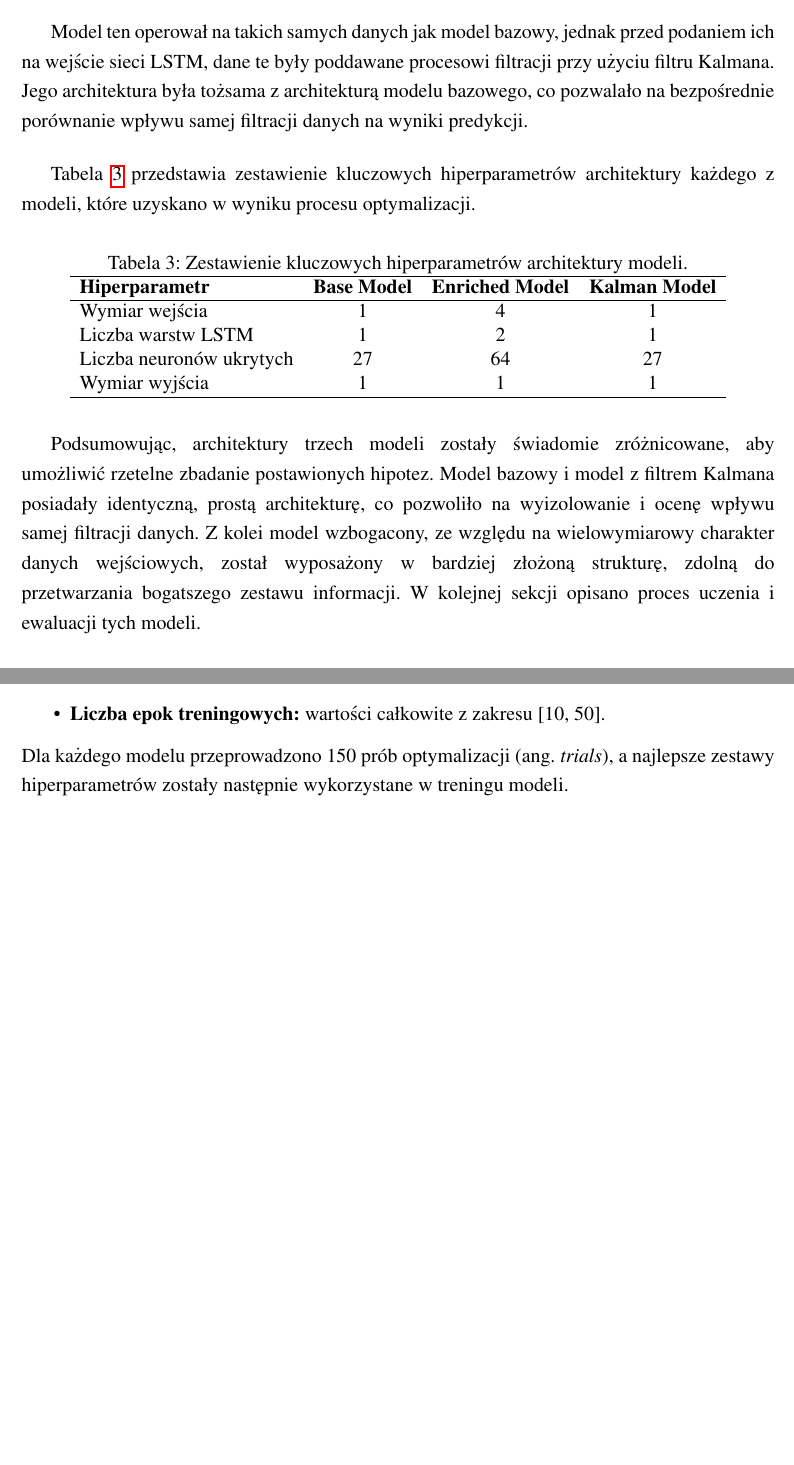
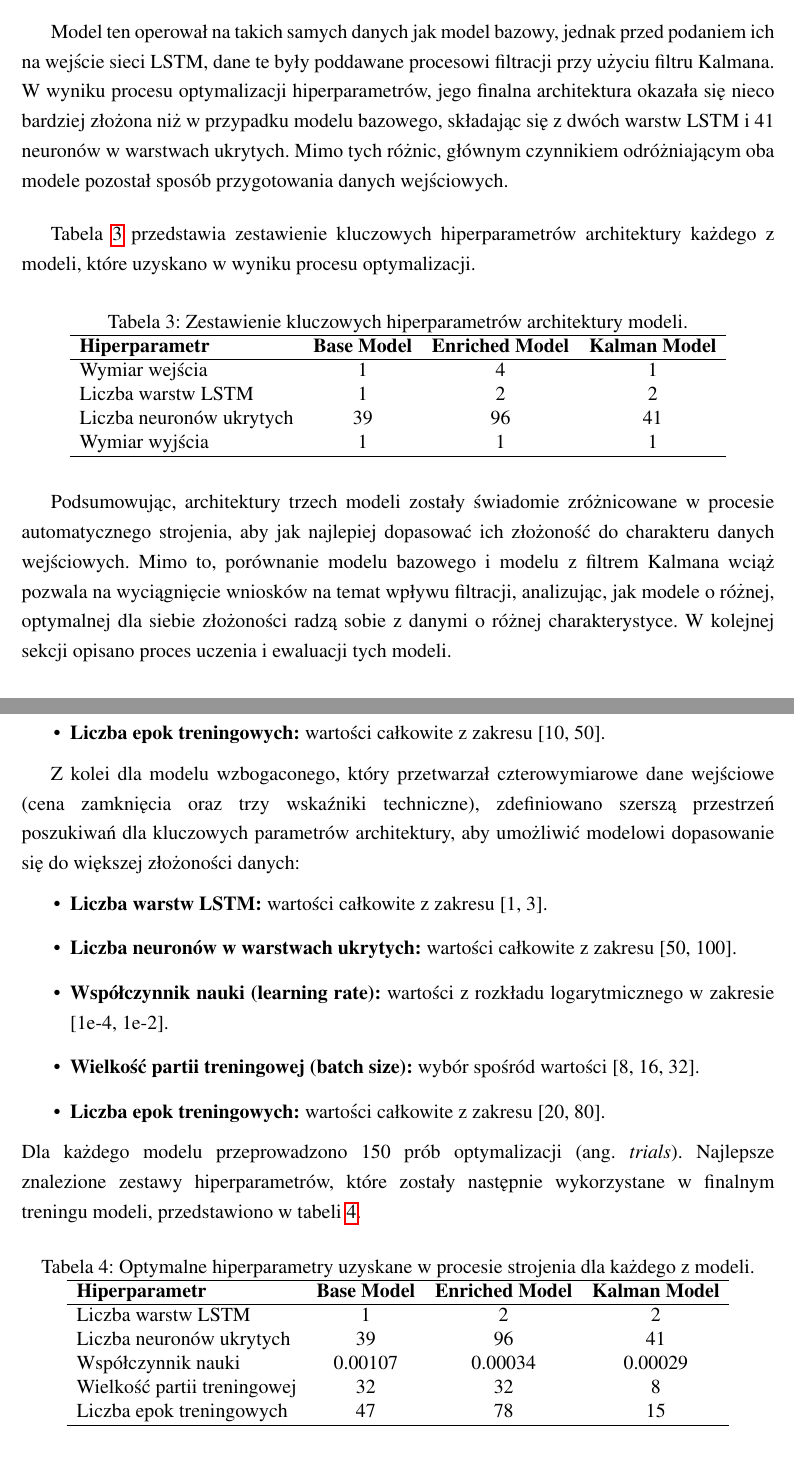
Before and after one commit to EmD4blju/kalman_stock_prediction, a LaTeX document (documents/article/main.tex): two parts of pages 31 and 32 of 46 before the commit and two parts of pages 31 and 33 of 47 after it, joined at a grey line, cut so that both start at the same text, the shorter picture padded with empty space. Compiled offline with pdfLaTeX.

Commit message:
docs: Article update

```diff
--- a/documents/article/main.tex
+++ b/documents/article/main.tex
@@ -855,7 +854,8 @@ Z tego względu zastosowano bardziej złożoną architekturę, obejmującą dwie
 
 \subsubsection{Model z filtrem Kalmana (Kalman Model)}
 Model ten operował na takich samych danych jak model bazowy, jednak przed podaniem ich na wejście sieci LSTM, dane te były poddawane procesowi filtracji przy użyciu filtru Kalmana.
-Jego architektura była tożsama z architekturą modelu bazowego, co pozwalało na bezpośrednie porównanie wpływu samej filtracji danych na wyniki predykcji.
+W wyniku procesu optymalizacji hiperparametrów, jego finalna architektura okazała się nieco bardziej złożona niż w przypadku modelu bazowego, składając się z dwóch warstw LSTM i 41 neuronów w warstwach ukrytych.
+Mimo tych różnic, głównym czynnikiem odróżniającym oba modele pozostał sposób przygotowania danych wejściowych.
 
 \vspace{0.5cm}
 Tabela \ref{tab:model_architecture_params} przedstawia zestawienie kluczowych hiperparametrów architektury każdego z modeli, które uzyskano w wyniku procesu optymalizacji.
@@ -868,16 +868,15 @@ Tabela \ref{tab:model_architecture_params} przedstawia zestawienie kluczowych hi
         \textbf{Hiperparametr} & \textbf{Base Model} & \textbf{Enriched Model} & \textbf{Kalman Model} \\
         \hline
         Wymiar wejścia & 1 & 4 & 1 \\
-        Liczba warstw LSTM & 1 & 2 & 1 \\
-        Liczba neuronów ukrytych & 27 & 64 & 27 \\
+        Liczba warstw LSTM & 1 & 2 & 2 \\
+        Liczba neuronów ukrytych & 39 & 96 & 41 \\
         Wymiar wyjścia & 1 & 1 & 1 \\
         \hline
     \end{tabular}
 \end{table}
 
-Podsumowując, architektury trzech modeli zostały świadomie zróżnicowane, aby umożliwić rzetelne zbadanie postawionych hipotez.
-Model bazowy i model z filtrem Kalmana posiadały identyczną, prostą architekturę, co pozwoliło na wyizolowanie i ocenę wpływu samej filtracji danych.
-Z kolei model wzbogacony, ze względu na wielowymiarowy charakter danych wejściowych, został wyposażony w bardziej złożoną strukturę, zdolną do przetwarzania bogatszego zestawu informacji.
+Podsumowując, architektury trzech modeli zostały świadomie zróżnicowane w procesie automatycznego strojenia, aby jak najlepiej dopasować ich złożoność do charakteru danych wejściowych.
+Mimo to, porównanie modelu bazowego i modelu z filtrem Kalmana wciąż pozwala na wyciągnięcie wniosków na temat wpływu filtracji, analizując, jak modele o różnej, optymalnej dla siebie złożoności radzą sobie z danymi o różnej charakterystyce.
 W kolejnej sekcji opisano proces uczenia i ewaluacji tych modeli.
 
 \subsection{Metryki oceny}
@@ -914,7 +915,32 @@ Przeszukiwana przestrzeń hiperparametrów była wspólna dla wszystkich modeli
     \item \textbf{Wielkość partii treningowej (batch size):} wybór spośród wartości [8, 16, 32].
     \item \textbf{Liczba epok treningowych:} wartości całkowite z zakresu [10, 50].
 \end{itemize}
-Dla każdego modelu przeprowadzono 150 prób optymalizacji (ang. \textit{trials}), a najlepsze zestawy hiperparametrów zostały następnie wykorzystane w treningu modeli.
+
+Z kolei dla modelu wzbogaconego, który przetwarzał czterowymiarowe dane wejściowe (cena zamknięcia oraz trzy wskaźniki techniczne), zdefiniowano szerszą przestrzeń poszukiwań dla kluczowych parametrów architektury, aby umożliwić modelowi dopasowanie się do większej złożoności danych:
+\begin{itemize}
+    \item \textbf{Liczba warstw LSTM:} wartości całkowite z zakresu [1, 3].
+    \item \textbf{Liczba neuronów w warstwach ukrytych:} wartości całkowite z zakresu [50, 100].
+    \item \textbf{Współczynnik nauki (learning rate):} wartości z rozkładu logarytmicznego w zakresie [1e-4, 1e-2].
+    \item \textbf{Wielkość partii treningowej (batch size):} wybór spośród wartości [8, 16, 32].
+    \item \textbf{Liczba epok treningowych:} wartości całkowite z zakresu [20, 80].
+\end{itemize}
+Dla każdego modelu przeprowadzono 150 prób optymalizacji (ang. \textit{trials}). Najlepsze znalezione zestawy hiperparametrów, które zostały następnie wykorzystane w finalnym treningu modeli, przedstawiono w tabeli \ref{tab:optimal_hyperparams}.
+\begin{table}[H]
+    \centering
+    \caption{Optymalne hiperparametry uzyskane w procesie strojenia dla każdego z modeli.}
+    \label{tab:optimal_hyperparams}
+    \begin{tabular}{lccc}
+        \hline
+        \textbf{Hiperparametr} & \textbf{Base Model} & \textbf{Enriched Model} & \textbf{Kalman Model} \\
+        \hline
+        Liczba warstw LSTM & 1 & 2 & 2 \\
+        Liczba neuronów ukrytych & 39 & 96 & 41 \\
+        Współczynnik nauki & 0.00107 & 0.00034 & 0.00029 \\
+        Wielkość partii treningowej & 32 & 32 & 8 \\
+        Liczba epok treningowych & 47 & 78 & 15 \\
+        \hline
+    \end{tabular}
+\end{table}
 
 \subsubsection{Przebieg procesu uczenia}
 Proces uczenia modeli przeprowadzono na zbiorze treningowym, stanowiącym 72\% wszystkich danych, wykorzystując zoptymalizowane hiperparametry.
```
Also changed, not shown: documents/article/assets/workflow_visualized.png, documents/article/main.pdf, documents/article/main.tex (17 more changed lines), 6 other files.
